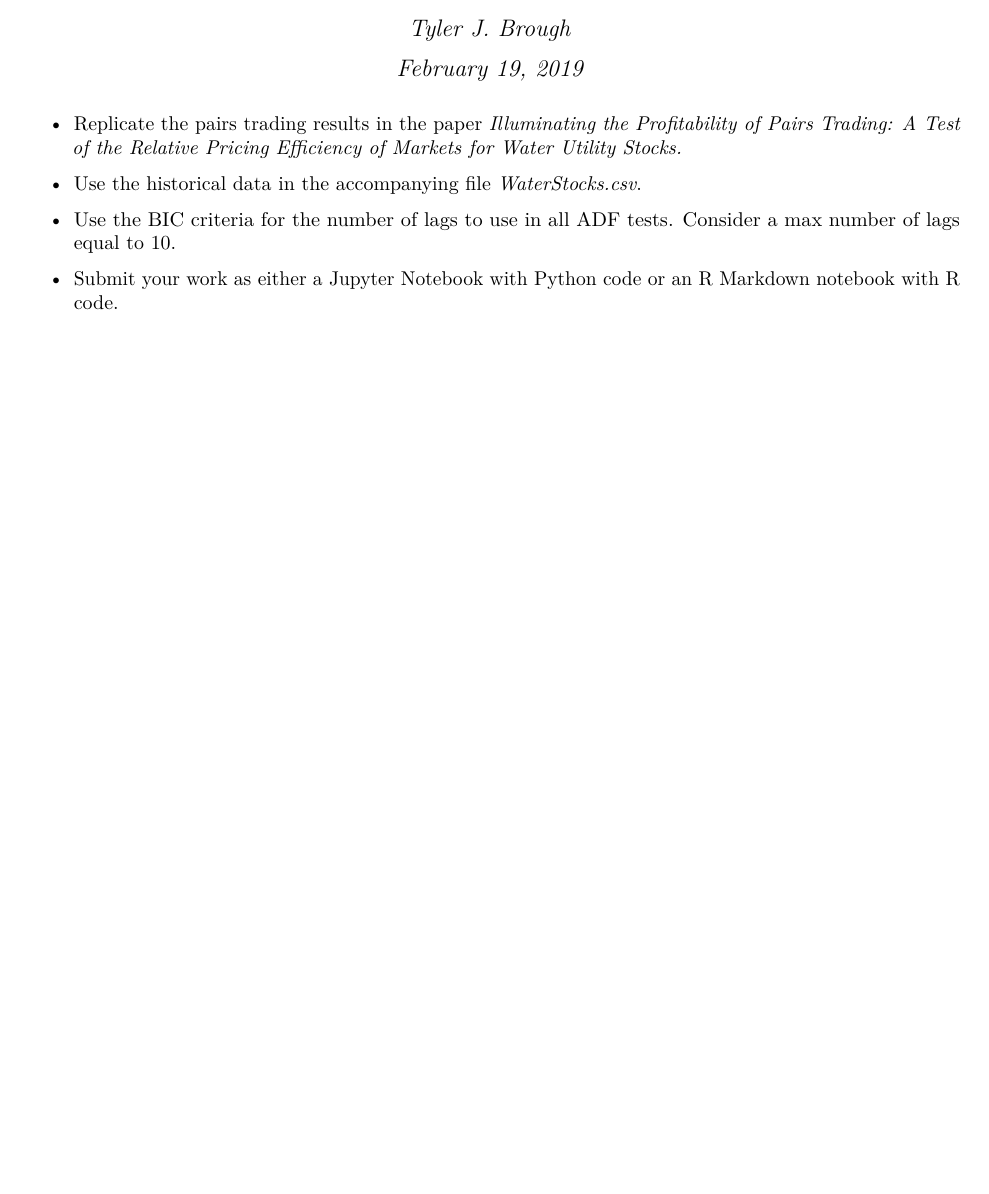
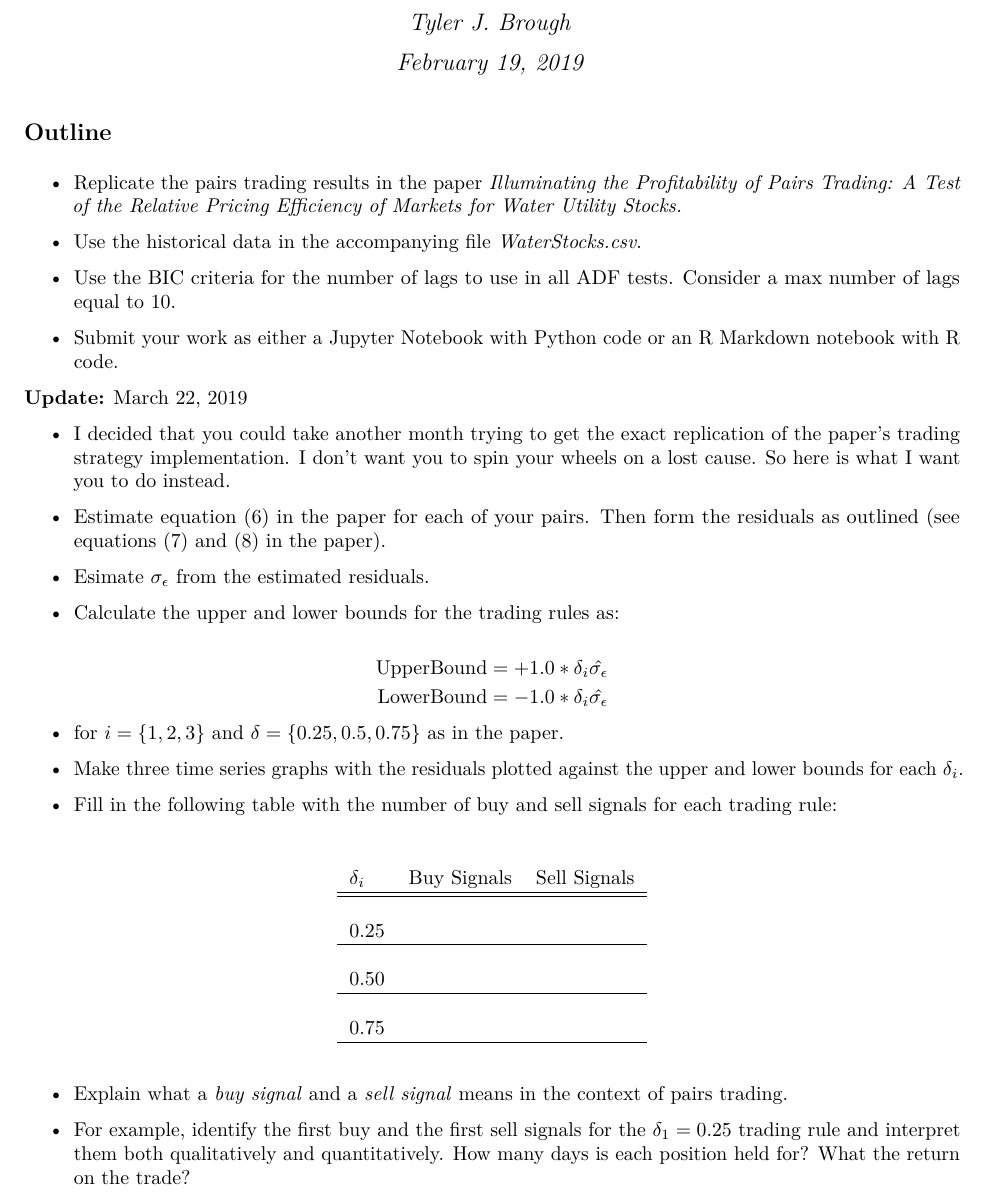
Before and after one commit to broughtj/Fin5330, an R Markdown document (Exams/Exam1/exam1.Rmd): part of the page, cut so that both start at the same text, the shorter picture padded with empty space. The pictures show the output file Exams/Exam1/exam1.pdf that the author committed with the source.

Commit message:
Adding updated exam1.

```diff
--- a/Exams/Exam1/exam1.Rmd
+++ b/Exams/Exam1/exam1.Rmd
@@ -4,6 +4,9 @@
 date: "February 19, 2019"
 output: pdf_document
 ---
+
+
+## Outline
 
 - Replicate the pairs trading results in the paper _Illuminating the Profitability of Pairs Trading: A Test of the Relative Pricing Efficiency of Markets for Water Utility Stocks._
 
@@ -12,3 +15,58 @@
 - Use the BIC criteria for the number of lags to use in all ADF tests. Consider a max number of lags equal to 10.
 
 - Submit your work as either a Jupyter Notebook with Python code or an R Markdown notebook with R code.
+
+
+__Update:__ March 22, 2019
+
+- I decided that you could take another month trying to get the exact replication of the paper's trading
+  strategy implementation. I don't want you to spin your wheels on a lost cause. So here is what I want
+  you to do instead.
+
+- Estimate equation (6) in the paper for each of your pairs. Then form the residuals as outlined (see
+  equations (7) and (8) in the paper).
+
+- Esimate $\sigma_{\epsilon}$ from the estimated residuals.
+
+- Calculate the upper and lower bounds for the trading rules as:
+
+$$
+\begin{aligned}
+\mbox{UpperBound} &= +1.0 * \delta_{i} \hat{\sigma_{\epsilon}} \\
+\mbox{LowerBound} &= -1.0 * \delta_{i} \hat{\sigma_{\epsilon}} \\
+\end{aligned}
+$$
+
+- for $i = \{1, 2, 3\}$ and $\delta = \{0.25, 0.5, 0.75\}$ as in the paper.
+
+- Make three time series graphs with the residuals plotted against the upper and lower bounds for each
+  $\delta_{i}$.
+
+- Fill in the following table with the number of buy and sell signals for each trading rule:
+
+\vspace{5mm}
+
+\begin{table}[h]
+\centering
+\begin{tabular}{lcc}
+$\delta_{i}$ & Buy Signals & Sell Signals \\
+\hline
+\hline
+      &  &    \\
+0.25  &  &    \\
+\hline \\
+0.50  &  &    \\
+\hline \\
+0.75  &  &    \\
+\hline
+\end{tabular}
+\end{table}
+
+
+\vspace{2.5mm}
+
+- Explain what a _buy signal_ and a _sell signal_ means in the context of pairs trading.
+
+- For example, identify the first buy and the first sell signals for the $\delta_{1} = 0.25$ trading rule
+  and interpret them both qualitatively and quantitatively. How many days is each position held for? What
+  the return on the trade?
```
Also changed, not shown: Exams/Exam1/exam1.pdf, 2 other files.
